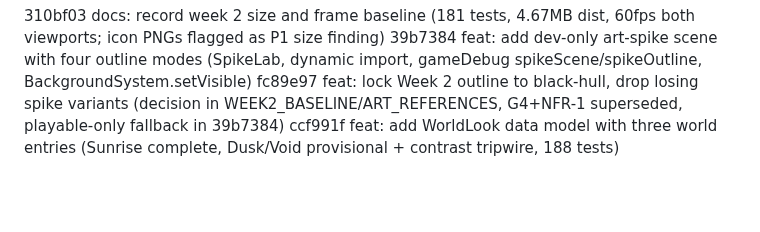
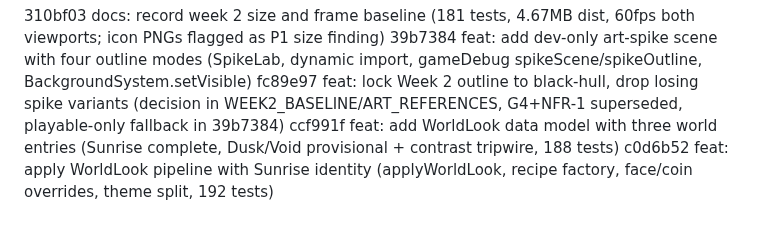
Before and after one commit to PravinC0d3R28/hop-game, a Markdown page: COMMIT_LOG.md, the part around the change. Rendered like a GitHub page; blank space fills up the shorter version.

Commit message:
docs: append commit log entry for c0d6b52

```diff
--- a/COMMIT_LOG.md
+++ b/COMMIT_LOG.md
@@ -48,3 +48,4 @@
 39b7384 feat: add dev-only art-spike scene with four outline modes (SpikeLab, dynamic import, gameDebug spikeScene/spikeOutline, BackgroundSystem.setVisible)
 fc89e97 feat: lock Week 2 outline to black-hull, drop losing spike variants (decision in WEEK2_BASELINE/ART_REFERENCES, G4+NFR-1 superseded, playable-only fallback in 39b7384)
 ccf991f feat: add WorldLook data model with three world entries (Sunrise complete, Dusk/Void provisional + contrast tripwire, 188 tests)
+c0d6b52 feat: apply WorldLook pipeline with Sunrise identity (applyWorldLook, recipe factory, face/coin overrides, theme split, 192 tests)
```
